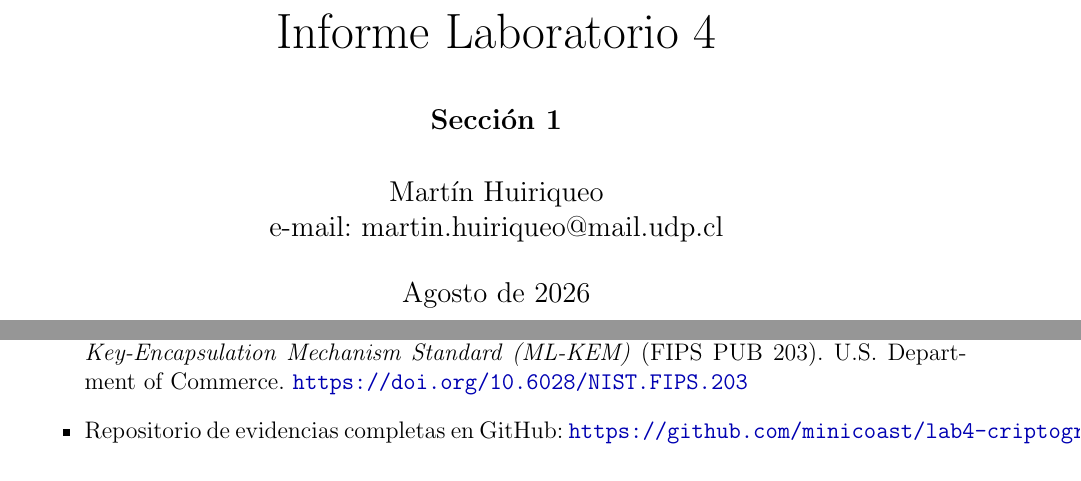
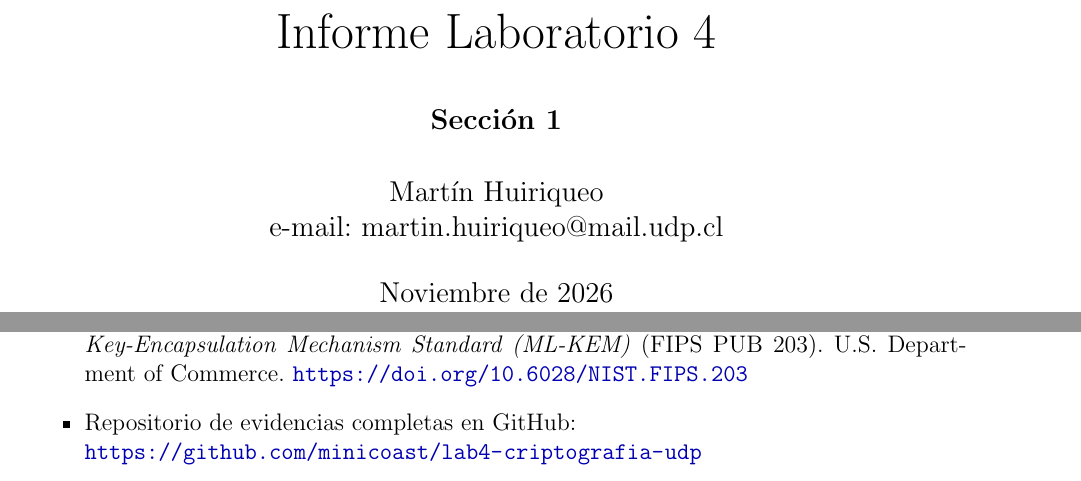
Before and after one commit to minicoast/lab4-criptografia-udp, a LaTeX document (informe_lab4.tex): two parts of pages 1 and 26 of 26, joined at a grey line, cut so that both start at the same text. Compiled offline with pdfLaTeX.

Commit message:
fix: ajustar salto de linea en enlace de GitHub y actualizar fecha a noviembre 2026

```diff
--- a/informe_lab4.tex
+++ b/informe_lab4.tex
@@ -14,6 +14,7 @@
 \usepackage[utf8]{inputenc}
 \usepackage{float}
 \usepackage{hyperref}
+\usepackage{xurl}
 \usepackage{listings}
 \usepackage{amsmath,amssymb}
 \usepackage{booktabs}
@@ -79,7 +80,7 @@
 
    \author{\textbf{Sección 1} \\  \\Martín Huiriqueo \\ e-mail: martin.huiriqueo@mail.udp.cl}
 
-   \date{Agosto de 2026}
+   \date{Noviembre de 2026}
 
    \maketitle
    \newpage
@@ -592,7 +593,8 @@ En la \textbf{Actividad 2}, se analizó un esquema híbrido realista combinando
     \item Percival, C., \& Josefsson, S. (2016). \textit{The scrypt Password-Based Key Derivation Function} (RFC 7914). Internet Engineering Task Force (IETF). \url{https://datatracker.ietf.org/doc/html/rfc7914}
     \item Dworkin, M. (2007). \textit{Recommendation for Block Cipher Modes of Operation: Galois/Counter Mode (GCM) and GMAC} (NIST Special Publication 800-38D). National Institute of Standards and Technology. \url{https://doi.org/10.6028/NIST.SP.800-38D}
     \item National Institute of Standards and Technology [NIST]. (2024). \textit{Module-Lattice-Based Key-Encapsulation Mechanism Standard (ML-KEM)} (FIPS PUB 203). U.S. Department of Commerce. \url{https://doi.org/10.6028/NIST.FIPS.203}
-    \item Repositorio de evidencias completas en GitHub: \href{https://github.com/minicoast/lab4-criptografia-udp}{\texttt{https://github.com/minicoast/lab4-criptografia-udp}}
+    \item Repositorio de evidencias completas en GitHub:\\
+    \url{https://github.com/minicoast/lab4-criptografia-udp}
 \end{itemize}
 
 \end{document}
```
Also changed, not shown: informe_lab4.pdf.
